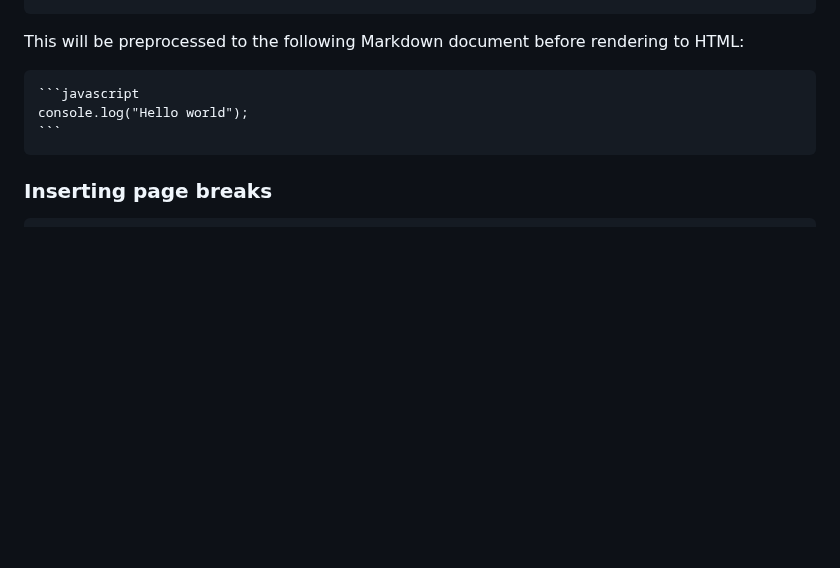
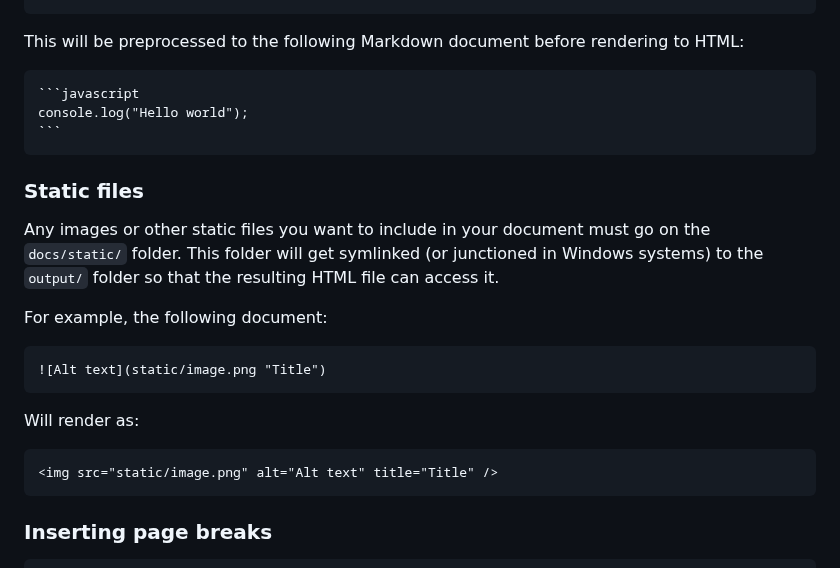
Before and after one commit to nexgeniusupc/plantguard-docs, a Markdown page: README.md, the part around the change. Drawn GitHub-style; blank space fills up the shorter version.

Commit message:
Added docs for static files to README

`````diff
--- a/README.md
+++ b/README.md
@@ -142,6 +142,22 @@ console.log("Hello world");
 ```
 ````
 
+### Static files
+
+Any images or other static files you want to include in your document must go on the `docs/static/` folder. This folder will get symlinked (or junctioned in Windows systems) to the `output/` folder so that the resulting HTML file can access it.
+
+For example, the following document:
+
+```markdown
+![Alt text](static/image.png "Title")
+```
+
+Will render as:
+
+```html
+<img src="static/image.png" alt="Alt text" title="Title" />
+```
+
 ### Inserting page breaks
 
 ```markdown
`````
